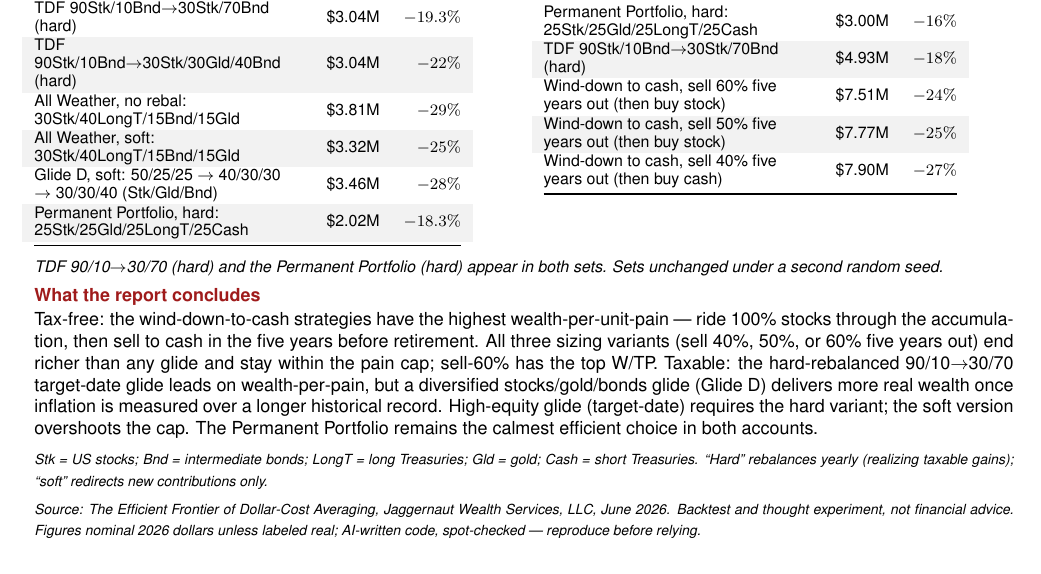
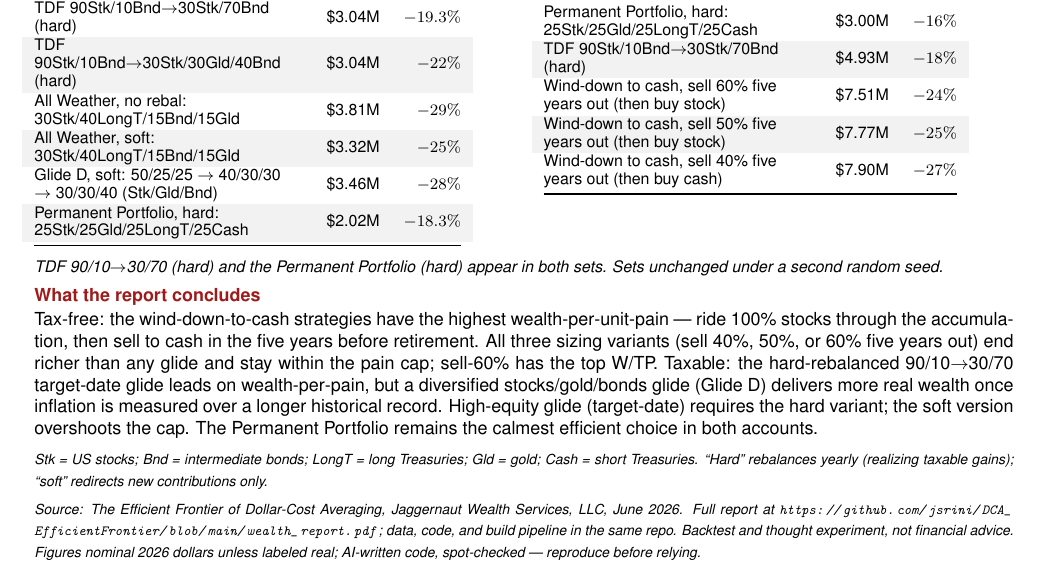
Before and after one commit to jsrini/DCA_EfficientFrontier, a LaTeX document (wealth_report_tldr_AIgeneratedSummary.tex): part of the page, cut so that both start at the same text. Compiled offline with pdfLaTeX.

Commit message:
TL;DR summary: add GitHub URL to full report in source footer

```diff
--- a/wealth_report_tldr_AIgeneratedSummary.tex
+++ b/wealth_report_tldr_AIgeneratedSummary.tex
@@ -9,6 +9,7 @@
 \setlist[itemize]{leftmargin=1.1em, itemsep=0pt, topsep=1pt, parsep=1pt}
 \usepackage{colortbl}
 \usepackage{helvet}
+\usepackage[hidelinks]{hyperref}
 \renewcommand{\familydefault}{\sfdefault}
 \renewcommand{\arraystretch}{1.08}
 \setlength{\parskip}{2pt}
@@ -104,6 +105,6 @@ Tax-free: the wind-down-to-cash strategies have the highest wealth-per-unit-pain
 {\footnotesize\itshape Stk = US stocks; Bnd = intermediate bonds; LongT = long Treasuries; Gld = gold; Cash = short Treasuries. ``Hard'' rebalances yearly (realizing taxable gains); ``soft'' redirects new contributions only.}
 
 \vspace{1pt}
-{\footnotesize\itshape Source: The Efficient Frontier of Dollar-Cost Averaging, Jaggernaut Wealth Services, LLC, June 2026. Backtest and thought experiment, not financial advice. Figures nominal 2026 dollars unless labeled real; AI-written code, spot-checked --- reproduce before relying.}
+{\footnotesize\itshape Source: The Efficient Frontier of Dollar-Cost Averaging, Jaggernaut Wealth Services, LLC, June 2026. Full report at \url{https://github.com/jsrini/DCA_EfficientFrontier/blob/main/wealth_report.pdf}; data, code, and build pipeline in the same repo. Backtest and thought experiment, not financial advice. Figures nominal 2026 dollars unless labeled real; AI-written code, spot-checked --- reproduce before relying.}
 
 \end{document}
```
Also changed, not shown: wealth_report_tldr_AIgeneratedSummary.pdf.
